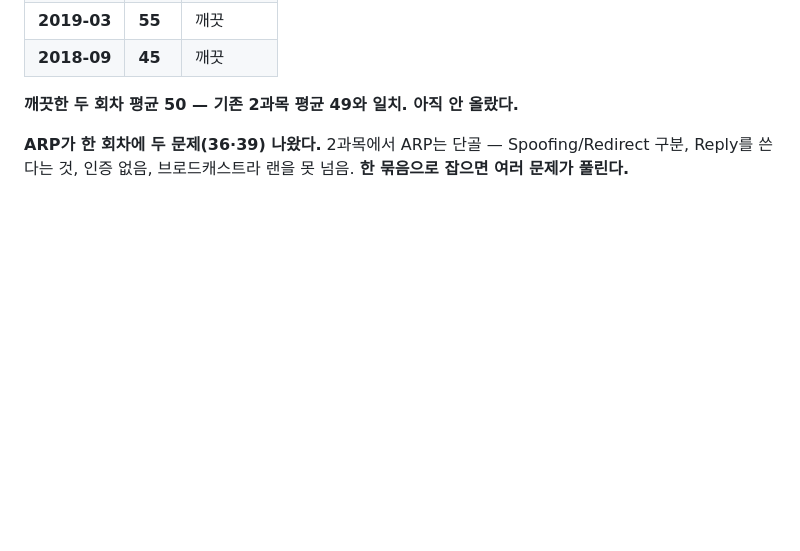
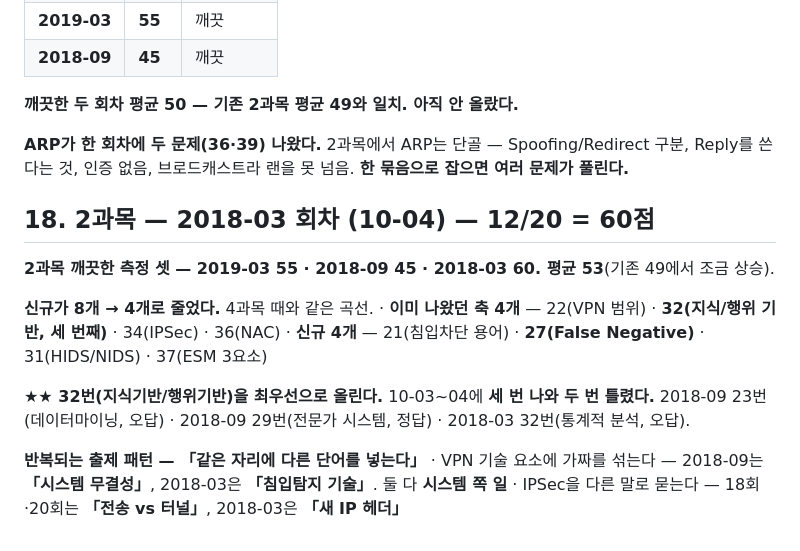
Before and after one commit to KindNeighbor/information_security_study, a Markdown page: review/wrong.md, the part around the change. GitHub-like rendering; blank space fills up the shorter version.

Commit message:
오답 기록: 2과목 2018-03(60점) + IDS 판정 4분류, HIDS/NIDS, ESM 3요소 + 지식/행위기반 최우선 승격
Co-Authored-By: Claude Opus 5 <noreply@anthropic.com>

```diff
--- a/review/wrong.md
+++ b/review/wrong.md
@@ -1200,3 +1200,18 @@ CFB      IV ── [암호화] ──⊕── 암호문        평문이 상자
 **깨끗한 두 회차 평균 50 — 기존 2과목 평균 49와 일치. 아직 안 올랐다.**
 
 **ARP가 한 회차에 두 문제(36·39) 나왔다.** 2과목에서 ARP는 단골 — Spoofing/Redirect 구분, Reply를 쓴다는 것, 인증 없음, 브로드캐스트라 랜을 못 넘음. **한 묶음으로 잡으면 여러 문제가 풀린다.**
+
+## 18. 2과목 — 2018-03 회차 (10-04) — 12/20 = 60점
+
+**2과목 깨끗한 측정 셋 — 2019-03 55 · 2018-09 45 · 2018-03 60. 평균 53**(기존 49에서 조금 상승).
+
+**신규가 8개 → 4개로 줄었다.** 4과목 때와 같은 곡선.
+· **이미 나왔던 축 4개** — 22(VPN 범위) · **32(지식/행위 기반, 세 번째)** · 34(IPSec) · 36(NAC)
+· **신규 4개** — 21(침입차단 용어) · **27(False Negative)** · 31(HIDS/NIDS) · 37(ESM 3요소)
+
+**★★ 32번(지식기반/행위기반)을 최우선으로 올린다.** 10-03~04에 **세 번 나와 두 번 틀렸다.**
+2018-09 23번(데이터마이닝, 오답) · 2018-09 29번(전문가 시스템, 정답) · 2018-03 32번(통계적 분석, 오답).
+
+**반복되는 출제 패턴 — 「같은 자리에 다른 단어를 넣는다」**
+· VPN 기술 요소에 가짜를 섞는다 — 2018-09는 **「시스템 무결성」**, 2018-03은 **「침입탐지 기술」**. 둘 다 **시스템 쪽 일**
+· IPSec을 다른 말로 묻는다 — 18회·20회는 **「전송 vs 터널」**, 2018-03은 **「새 IP 헤더」**
```
Also changed, not shown: review/final.md (+64 -0 lines).
